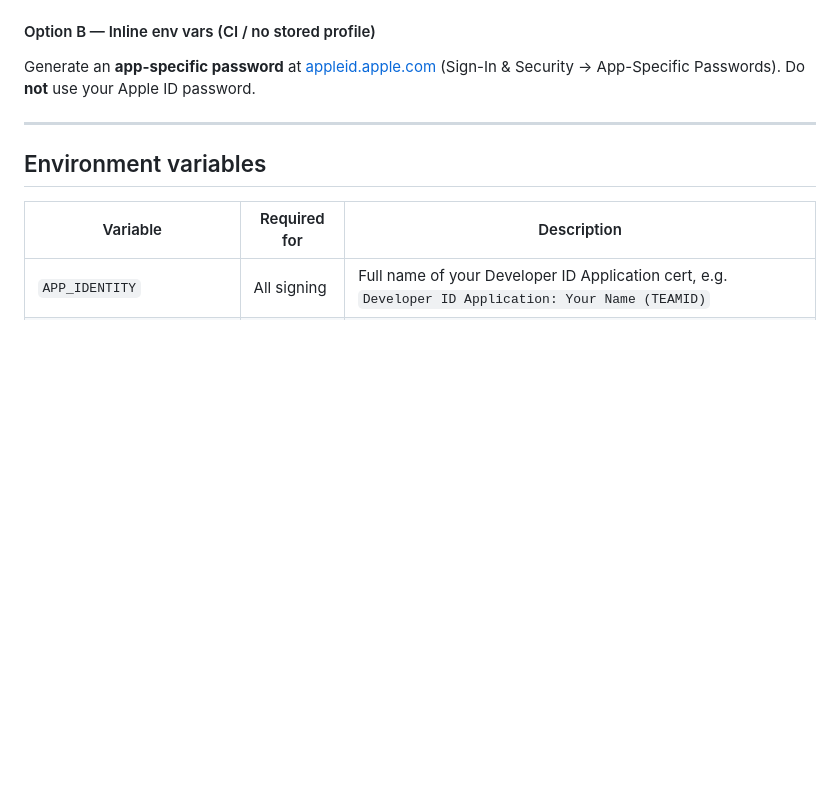
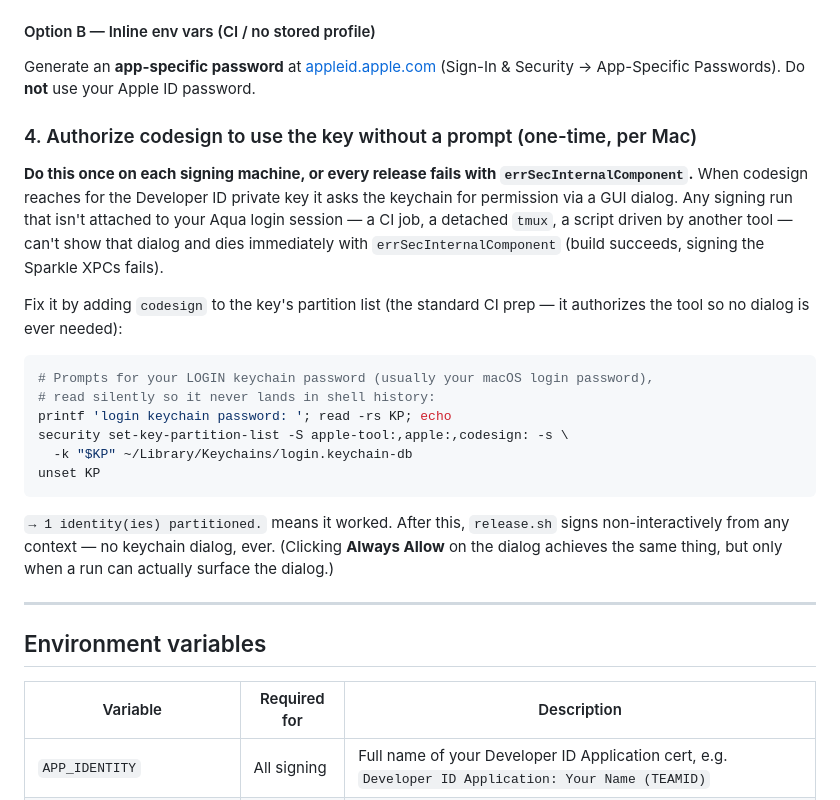
Before and after one commit to baixianger/pharos, a Markdown page: docs/RELEASE.md, the part around the change. Drawn GitHub-style; blank space fills up the shorter version.

Commit message:
📝 docs(release): document the codesign key-partition-list prerequisite
Signing failed repeatedly with errSecInternalComponent because codesign
couldn't surface the keychain "allow key access" dialog from a non-Aqua
context (CI, detached tmux, tool-driven scripts). Document the one-time
`security set-key-partition-list` fix that authorizes codesign to use the
Developer ID key non-interactively.

Co-Authored-By: Claude Fable 5 <noreply@anthropic.com>

````diff
--- a/docs/RELEASE.md
+++ b/docs/RELEASE.md
@@ -63,6 +63,32 @@ xcrun notarytool history --keychain-profile pharos-notary
 
 Generate an **app-specific password** at [appleid.apple.com](https://appleid.apple.com)
 (Sign-In & Security → App-Specific Passwords). Do **not** use your Apple ID password.
+
+### 4. Authorize codesign to use the key without a prompt (one-time, per Mac)
+
+**Do this once on each signing machine, or every release fails with
+`errSecInternalComponent`.** When codesign reaches for the Developer ID private
+key it asks the keychain for permission via a GUI dialog. Any signing run that
+isn't attached to your Aqua login session — a CI job, a detached `tmux`, a
+script driven by another tool — can't show that dialog and dies immediately with
+`errSecInternalComponent` (build succeeds, signing the Sparkle XPCs fails).
+
+Fix it by adding `codesign` to the key's partition list (the standard CI
+prep — it authorizes the tool so no dialog is ever needed):
+
+```sh
+# Prompts for your LOGIN keychain password (usually your macOS login password),
+# read silently so it never lands in shell history:
+printf 'login keychain password: '; read -rs KP; echo
+security set-key-partition-list -S apple-tool:,apple:,codesign: -s \
+  -k "$KP" ~/Library/Keychains/login.keychain-db
+unset KP
+```
+
+`→ 1 identity(ies) partitioned.` means it worked. After this, `release.sh` signs
+non-interactively from any context — no keychain dialog, ever. (Clicking **Always
+Allow** on the dialog achieves the same thing, but only when a run can actually
+surface the dialog.)
 
 ---
 
````
